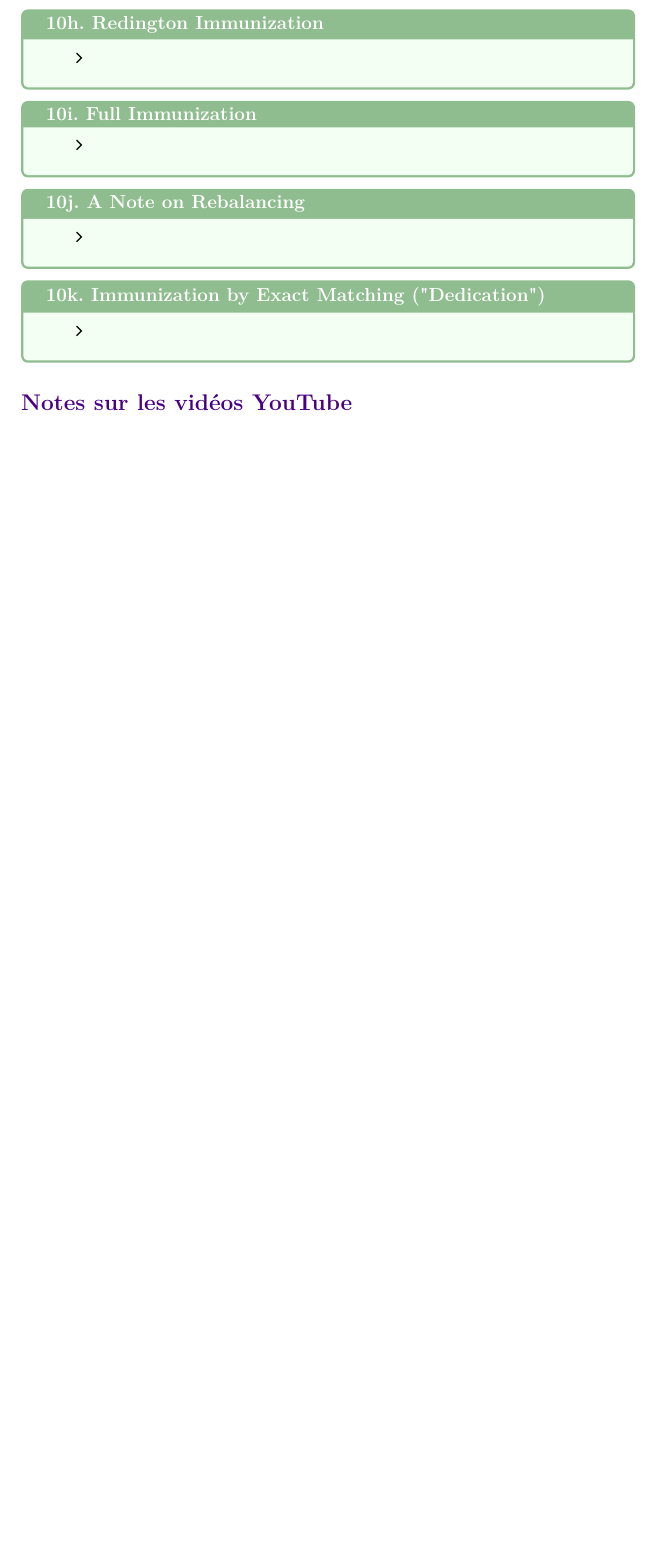
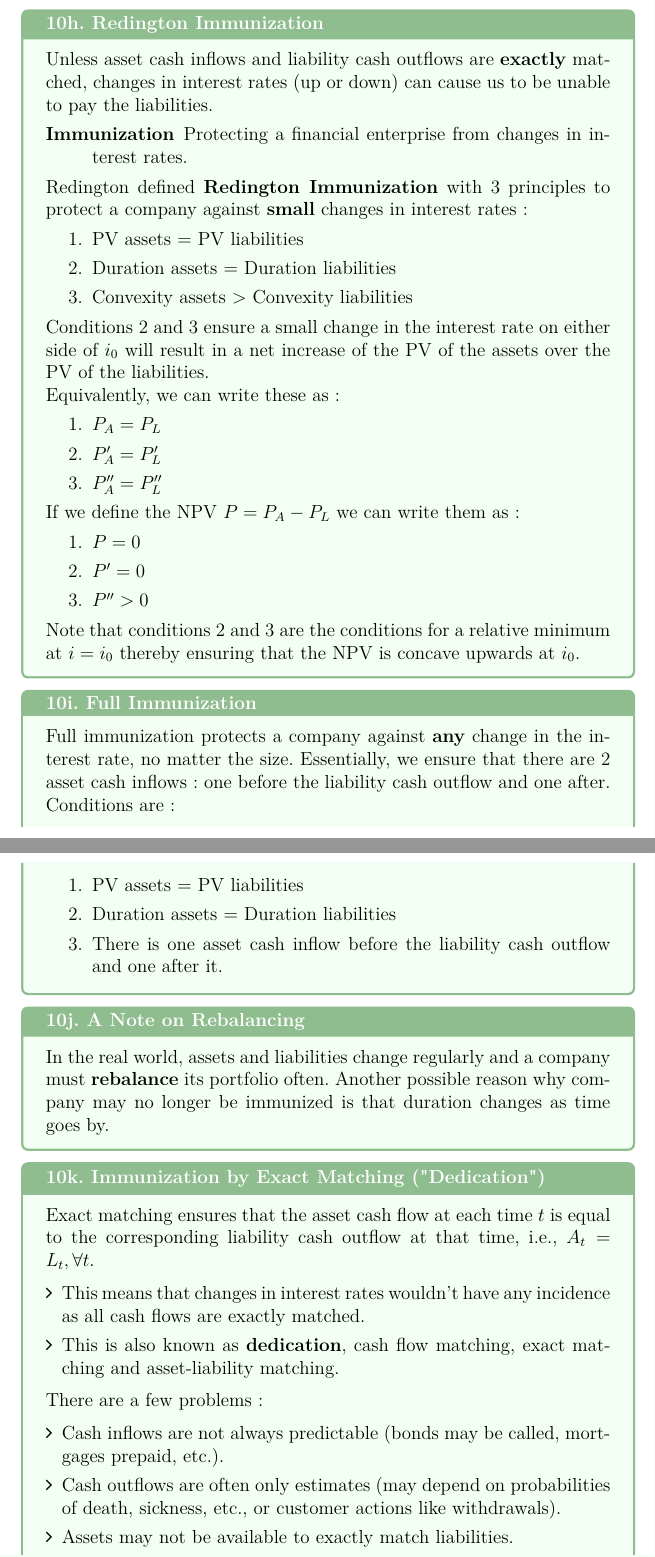
Before and after one commit to ressources-act/Ressources-examens, a LaTeX thesis (FM/Study Guide/Study Guide Exam FM.tex, which reads FM/Study Guide/sections/immunization.tex): part of page 64 of 78 before the commit and two parts of pages 64 and 65 of 80 after it, the two joined at a grey line, cut so that both start at the same text, the shorter picture padded with empty space. Compiled offline with pdfLaTeX.

Commit message:
FM
## Additions
FM
+ Added remainder of chapter 11 (immunization).

```diff
--- a/FM/Study Guide/sections/immunization.tex
+++ b/FM/Study Guide/sections/immunization.tex
@@ -37,24 +37,65 @@ Section 10: Duration, Convexity, and Immunization
 \subsection{Chapter summaries}
 
 \begin{CHPT_SUMM_AUTO}[label = {L.-10h}]{10h. Redington Immunization}
-	\begin{itemize}
-		\item
-	\end{itemize}
+Unless asset cash inflows and liability cash outflows are \textbf{exactly} matched, changes in interest rates (up or down) can cause us to be unable to pay the liabilities.
+\begin{description}
+	\item[Immunization]	Protecting a financial enterprise from changes in interest rates.
+\end{description}
+
+
+Redington defined \textbf{Redington Immunization} with 3 principles to protect a company against \textbf{small} changes in interest rates:
+\begin{enumerate}
+	\item	PV assets = PV liabilities
+	\item	Duration assets = Duration liabilities
+	\item	Convexity assets > Convexity liabilities
+\end{enumerate}
+
+Conditions 2 and 3 ensure a small change in the interest rate on either side of $i_{0}$ will result in a net increase of the PV of the assets over the PV of the liabilities.
+
+Equivalently, we can write these as:
+\begin{enumerate}
+	\item	$P_{A} = P_{L}$
+	\item	$P'_{A} = P'_{L}$
+	\item	$P''_{A} = P''_{L}$
+\end{enumerate}
+
+If we define the NPV $P = P_{A} - P_{L}$ we can write them as:
+\begin{enumerate}
+	\item	$P = 0$
+	\item	$P' = 0$
+	\item	$P'' > 0$
+\end{enumerate}
+
+Note that conditions 2 and 3 are the conditions for a relative minimum at $i = i_{0}$ thereby ensuring that the NPV is concave upwards at $i_{0}$.
 \end{CHPT_SUMM_AUTO}
 
 \begin{CHPT_SUMM_AUTO}[label = {L.-10i}]{10i. Full Immunization}
-	\begin{itemize}
-		\item
-	\end{itemize}
+Full immunization protects a company against \textbf{any} change in the interest rate, no matter the size. Essentially, we ensure that there are 2 asset cash inflows: one before the liability cash outflow and one after.
+
+Conditions are:
+\begin{enumerate}
+	\item	PV assets = PV liabilities
+	\item	Duration assets = Duration liabilities
+	\item	There is one asset cash inflow before the liability cash outflow and one after it.
+\end{enumerate}
 \end{CHPT_SUMM_AUTO}
 
 \begin{CHPT_SUMM_AUTO}[label = {L.-10j}]{10j. A Note on Rebalancing}
-	\begin{itemize}
-		\item
-	\end{itemize}
+In the real world, assets and liabilities change regularly and a company must \textbf{rebalance} its portfolio often. Another possible reason why company may no longer be immunized is that duration changes as time goes by.
 \end{CHPT_SUMM_AUTO}
 
 \begin{CHPT_SUMM_AUTO}[label = {L.-10k}]{10k. Immunization by Exact Matching ("Dedication")}
-	\begin{itemize}
-		\item
-	\end{itemize}
+Exact matching ensures that the asset cash flow at each time $t$ is equal to the corresponding liability cash outflow at that time, i.e., $A_{t} = L_{t}, \forall t$.
+
+\begin{itemize}[leftmargin = *]
+	\item	This means that changes in interest rates wouldn't have any incidence as all cash flows are exactly matched.
+	\item	This is also known as \textbf{dedication}, cash flow matching, exact matching and asset-liability matching.
+\end{itemize}
+
+There are a few problems:
+
+\begin{itemize}[leftmargin = *]
+	\item	Cash inflows are not always predictable (bonds may be called, mortgages prepaid, etc.).
+	\item	Cash outflows are often only estimates (may depend on probabilities of death, sickness, etc., or customer actions like withdrawals).
+	\item	Assets may not be available to exactly match liabilities.
+	\item	This rigid method may not lead to the best yield rate.
@@ -63,7 +108,0 @@ Section 10: Duration, Convexity, and Immunization
-\subsection{Notes sur les vidéos YouTube}
-
-%\begin{YTB_SUMM}[label = {}]{}
-%\begin{itemize}
-%	\item
-%\end{itemize}
-%\end{YTB_SUMM}
```
Also changed, not shown: FM/Study Guide/Study Guide Exam FM.pdf, FM/Study Guide/img/immunization-exact.png (added), FM/Study Guide/sections/immunization.tex (7 more changed lines).
